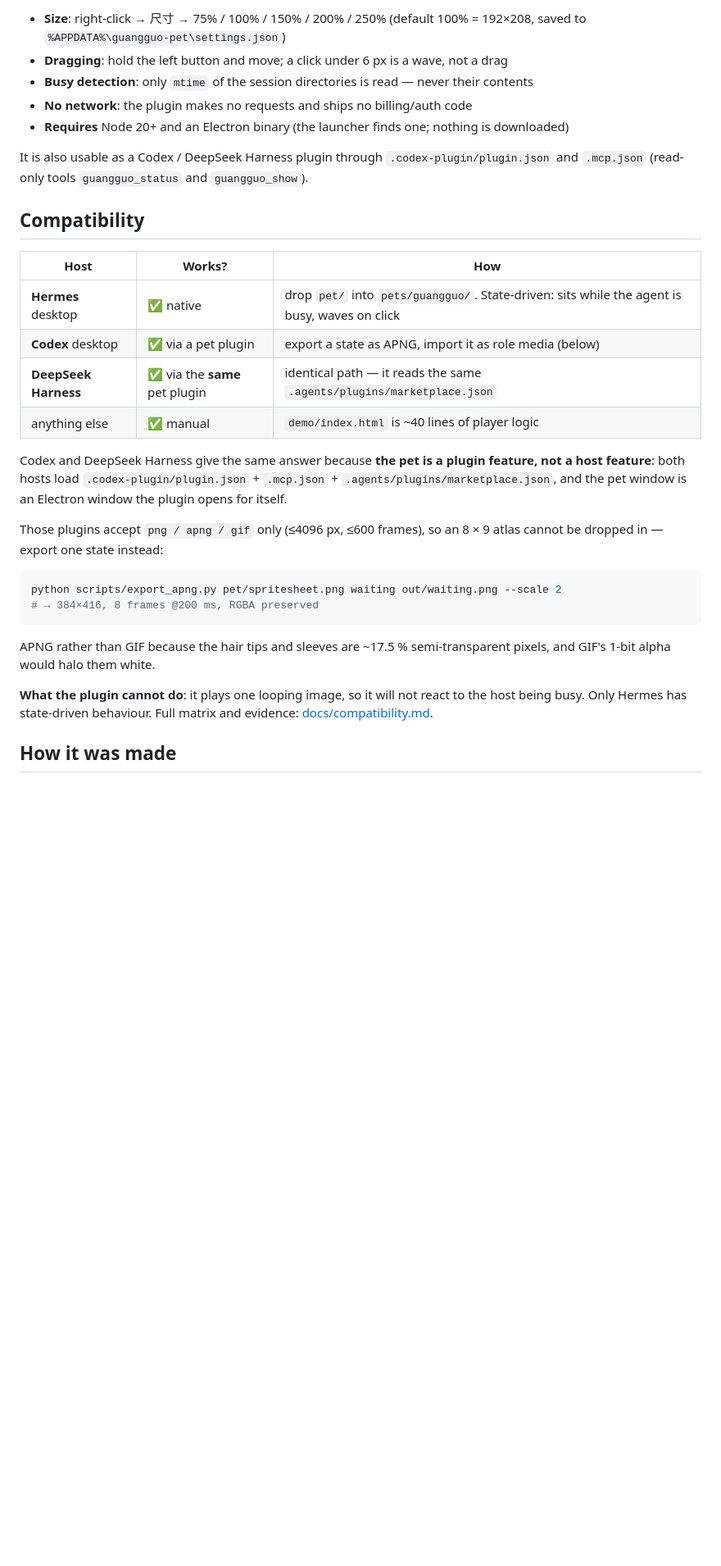
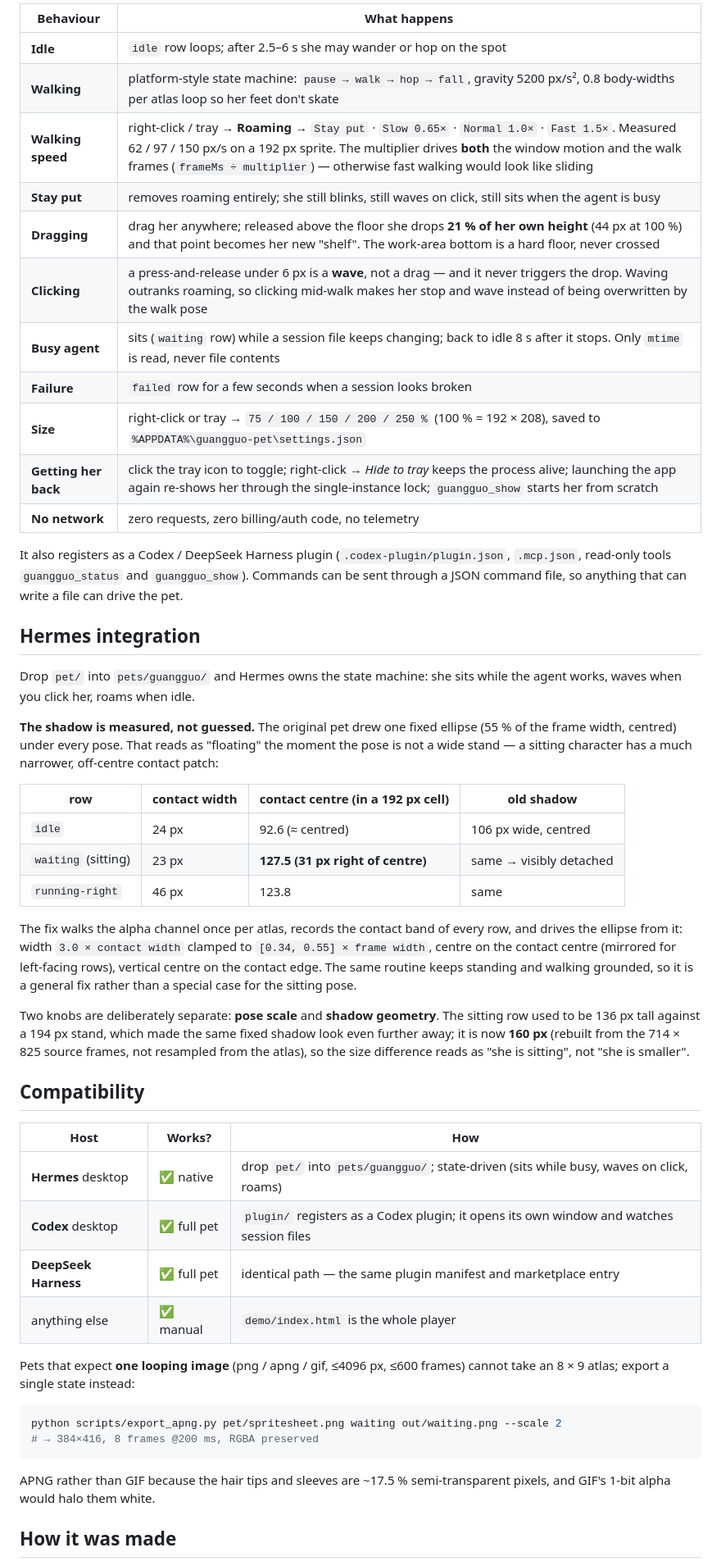
Before and after one commit to Kingherod/guangguo-sprite, a Markdown page: README.md, the part around one of its changes. Shown at 82% size. Drawn GitHub-style; blank space fills up the shorter version.

Commit message:
docs: 中英 README 重写（漫游速度/点击挥手/接触带影子/坐等160），兼容性文档同步

````diff
--- a/README.md
+++ b/README.md
@@ -78,41 +77,69 @@ node src/selftest.js out/   # regenerate the five state screenshots + frame stri
 ```
 
-- **Size**: right-click → 尺寸 → 75% / 100% / 150% / 200% / 250% (default 100% = 192×208, saved to
-  `%APPDATA%\guangguo-pet\settings.json`)
-- **Dragging**: hold the left button and move; a click under 6 px is a wave, not a drag
-- **Busy detection**: only `mtime` of the session directories is read — never their contents
-- **No network**: the plugin makes no requests and ships no billing/auth code
-- **Requires** Node 20+ and an Electron binary (the launcher finds one; nothing is downloaded)
+| Behaviour | What happens |
+|---|---|
+| **Idle** | `idle` row loops; after 2.5–6 s she may wander or hop on the spot |
+| **Walking** | platform-style state machine: `pause → walk → hop → fall`, gravity 5200 px/s², 0.8 body-widths per atlas loop so her feet don't skate |
+| **Walking speed** | right-click / tray → **Roaming** → `Stay put` · `Slow 0.65×` · `Normal 1.0×` · `Fast 1.5×`. Measured 62 / 97 / 150 px/s on a 192 px sprite. The multiplier drives **both** the window motion and the walk frames (`frameMs ÷ multiplier`) — otherwise fast walking would look like sliding |
+| **Stay put** | removes roaming entirely; she still blinks, still waves on click, still sits when the agent is busy |
+| **Dragging** | drag her anywhere; released above the floor she drops **21 % of her own height** (44 px at 100 %) and that point becomes her new "shelf". The work-area bottom is a hard floor, never crossed |
+| **Clicking** | a press-and-release under 6 px is a **wave**, not a drag — and it never triggers the drop. Waving outranks roaming, so clicking mid-walk makes her stop and wave instead of being overwritten by the walk pose |
+| **Busy agent** | sits (`waiting` row) while a session file keeps changing; back to idle 8 s after it stops. Only `mtime` is read, never file contents |
+| **Failure** | `failed` row for a few seconds when a session looks broken |
+| **Size** | right-click or tray → `75 / 100 / 150 / 200 / 250 %` (100 % = 192 × 208), saved to `%APPDATA%\guangguo-pet\settings.json` |
+| **Getting her back** | click the tray icon to toggle; right-click → *Hide to tray* keeps the process alive; launching the app again re-shows her through the single-instance lock; `guangguo_show` starts her from scratch |
+| **No network** | zero requests, zero billing/auth code, no telemetry |
 
-It is also usable as a Codex / DeepSeek Harness plugin through `.codex-plugin/plugin.json` and
-`.mcp.json` (read-only tools `guangguo_status` and `guangguo_show`).
+It also registers as a Codex / DeepSeek Harness plugin (`.codex-plugin/plugin.json`,
+`.mcp.json`, read-only tools `guangguo_status` and `guangguo_show`). Commands can be sent
+through a JSON command file, so anything that can write a file can drive the pet.
+
+## Hermes integration
+
+Drop `pet/` into `pets/guangguo/` and Hermes owns the state machine: she sits while the
+agent works, waves when you click her, roams when idle.
+
+**The shadow is measured, not guessed.** The original pet drew one fixed ellipse
+(55 % of the frame width, centred) under every pose. That reads as "floating" the moment
+the pose is not a wide stand — a sitting character has a much narrower, off-centre contact
+patch:
+
+| row | contact width | contact centre (in a 192 px cell) | old shadow |
+|---|---|---|---|
+| `idle` | 24 px | 92.6 (≈ centred) | 106 px wide, centred |
+| `waiting` (sitting) | 23 px | **127.5 (31 px right of centre)** | same → visibly detached |
+| `running-right` | 46 px | 123.8 | same |
+
+The fix walks the alpha channel once per atlas, records the contact band of every row, and
+drives the ellipse from it: width `3.0 × contact width` clamped to `[0.34, 0.55] × frame
+width`, centre on the contact centre (mirrored for left-facing rows), vertical centre on
+the contact edge. The same routine keeps standing and walking grounded, so it is a general
+fix rather than a special case for the sitting pose.
+
+Two knobs are deliberately separate: **pose scale** and **shadow geometry**. The sitting row
+used to be 136 px tall against a 194 px stand, which made the same fixed shadow look even
+further away; it is now **160 px** (rebuilt from the 714 × 825 source frames, not resampled
+from the atlas), so the size difference reads as "she is sitting", not "she is smaller".
 
 ## Compatibility
 
 | Host | Works? | How |
 |---|---|---|
-| **Hermes** desktop | ✅ native | drop `pet/` into `pets/guangguo/`. State-driven: sits while the agent is busy, waves on click |
-| **Codex** desktop | ✅ via a pet plugin | export a state as APNG, import it as role media (below) |
-| **DeepSeek Harness** | ✅ via the **same** pet plugin | identical path — it reads the same `.agents/plugins/marketplace.json` |
-| anything else | ✅ manual | `demo/index.html` is ~40 lines of player logic |
+| **Hermes** desktop | ✅ native | drop `pet/` into `pets/guangguo/`; state-driven (sits while busy, waves on click, roams) |
+| **Codex** desktop | ✅ full pet | `plugin/` registers as a Codex plugin; it opens its own window and watches session files |
+| **DeepSeek Harness** | ✅ full pet | identical path — the same plugin manifest and marketplace entry |
+| anything else | ✅ manual | `demo/index.html` is the whole player |
 
-Codex and DeepSeek Harness give the same answer because **the pet is a plugin feature, not a host
-feature**: both hosts load `.codex-plugin/plugin.json` + `.mcp.json` + `.agents/plugins/marketplace.json`,
-and the pet window is an Electron window the plugin opens for itself.
-
-Those plugins accept `png / apng / gif` only (≤4096 px, ≤600 frames), so an 8 × 9 atlas cannot be dropped
-in — export one state instead:
+Pets that expect **one looping image** (png / apng / gif, ≤4096 px, ≤600 frames) cannot take
+an 8 × 9 atlas; export a single state instead:
 
 ```bash
 python scripts/export_apng.py pet/spritesheet.png waiting out/waiting.png --scale 2
 # → 384×416, 8 frames @200 ms, RGBA preserved
 ```
 
-APNG rather than GIF because the hair tips and sleeves are ~17.5 % semi-transparent pixels, and GIF's
-1-bit alpha would halo them white.
-
-**What the plugin cannot do**: it plays one looping image, so it will not react to the host being busy.
-Only Hermes has state-driven behaviour. Full matrix and evidence: [docs/compatibility.md](docs/compatibility.md).
+APNG rather than GIF because the hair tips and sleeves are ~17.5 % semi-transparent pixels,
+and GIF's 1-bit alpha would halo them white.
 
 ## How it was made
 
````
Also changed, not shown: other parts of README.md (+51 -51 lines), README.zh-CN.md (+97 -83 lines), docs/compatibility.md (+17 -11 lines).
